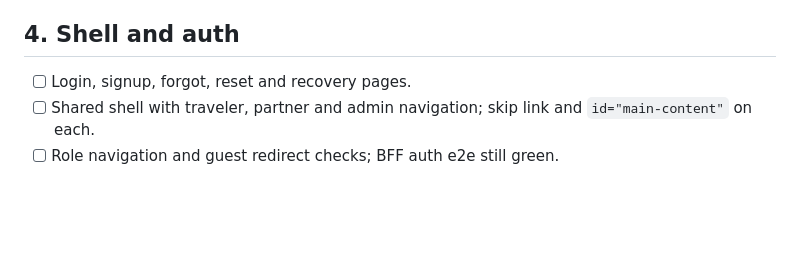
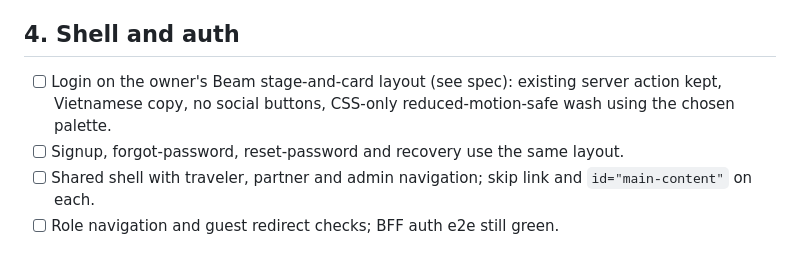
Before and after one commit to tizh24/ROAD_TRIP, a Markdown page: docs/specs/tripz-ui-rebuild-tasks.md, the part around the change. GitHub-like rendering; blank space fills up the shorter version.

```diff
--- a/docs/specs/tripz-ui-rebuild-tasks.md
+++ b/docs/specs/tripz-ui-rebuild-tasks.md
@@ -47,7 +47,8 @@ Spec: `./tripz-ui-rebuild-spec.md`. Plan: `./tripz-ui-rebuild-plan.md`.
 
 ## 4. Shell and auth
 
-- [ ] Login, signup, forgot, reset and recovery pages.
+- [ ] Login on the owner's Beam stage-and-card layout (see spec): existing server action kept, Vietnamese copy, no social buttons, CSS-only reduced-motion-safe wash using the chosen palette.
+- [ ] Signup, forgot-password, reset-password and recovery use the same layout.
 - [ ] Shared shell with traveler, partner and admin navigation; skip link and `id="main-content"` on each.
 - [ ] Role navigation and guest redirect checks; BFF auth e2e still green.
 
```
Also changed, not shown: docs/specs/tripz-ui-rebuild-plan.md (+1 -1 lines), docs/specs/tripz-ui-rebuild-spec.md (+12 -0 lines).
